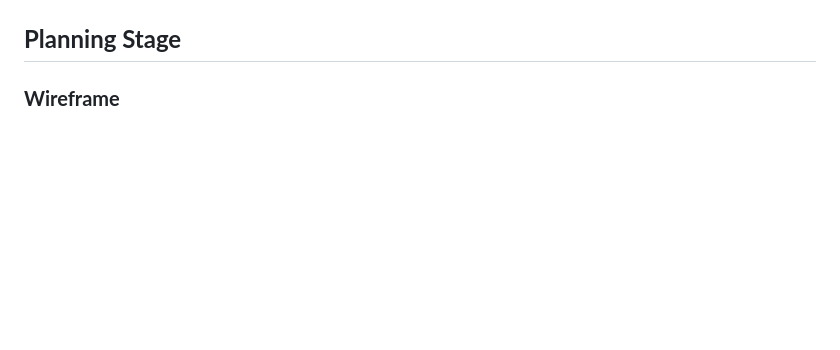
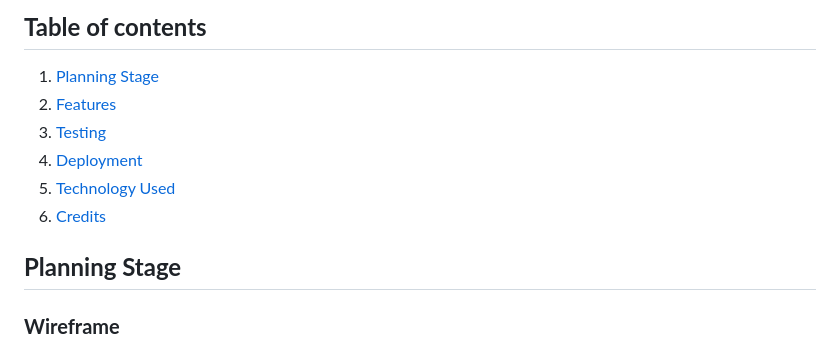
Before and after one commit to Izzo2le/Memorygame, a Markdown page: README.md, the part around the change printed below. GitHub-like rendering; blank space fills up the shorter version.

```diff
--- a/README.md
+++ b/README.md
@@ -8,4 +8,11 @@ Memory Game is a responsive and interactive game where users will partner up 8 c
 
+## **Table of contents**
+1. [Planning Stage](#planning-stage)
+1. [Features](#features)
+1. [Testing](#testing)
+1. [Deployment](#deployment)
+1. [Technology Used](#technology-used)
+1. [Credits](#credits)
 
 ## **Planning Stage**
 
```
Also changed, not shown: other parts of README.md (+1 -1 lines), assets/images/performance.PNG (renamed from docs/images/performance.PNG), assets/images/responsive.PNG (added), docs/images/mygame.PNG (deleted).
